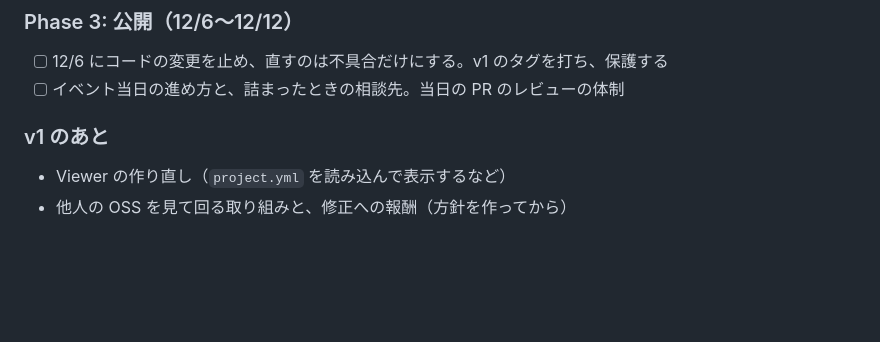
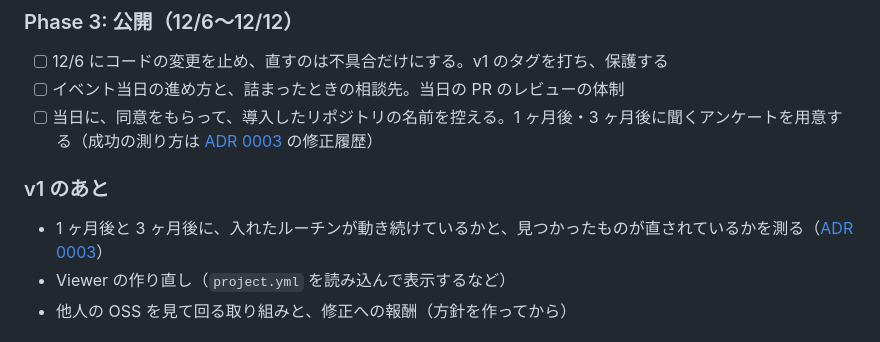
Before and after one commit to codeforjapan/code4security, a Markdown page: docs/roadmap-v1.md, the part around the change. Rendered like a GitHub page; blank space fills up the shorter version.

Commit message:
docs: 成功を測る準備と時期をロードマップに書く
Co-Authored-By: Claude Opus 5.5 <noreply@anthropic.com>

```diff
--- a/docs/roadmap-v1.md
+++ b/docs/roadmap-v1.md
@@ -61,9 +61,11 @@ docs/      ADR・導入手順書
 
 - [ ] 12/6 にコードの変更を止め、直すのは不具合だけにする。v1 のタグを打ち、保護する
 - [ ] イベント当日の進め方と、詰まったときの相談先。当日の PR のレビューの体制
+- [ ] 当日に、同意をもらって、導入したリポジトリの名前を控える。1 ヶ月後・3 ヶ月後に聞くアンケートを用意する（成功の測り方は [ADR 0003](adr/0003-v1-scope.md) の修正履歴）
 
 ### v1 のあと
 
+- 1 ヶ月後と 3 ヶ月後に、入れたルーチンが動き続けているかと、見つかったものが直されているかを測る（[ADR 0003](adr/0003-v1-scope.md)）
 - Viewer の作り直し（`project.yml` を読み込んで表示するなど）
 - 他人の OSS を見て回る取り組みと、修正への報酬（方針を作ってから）
 
```
